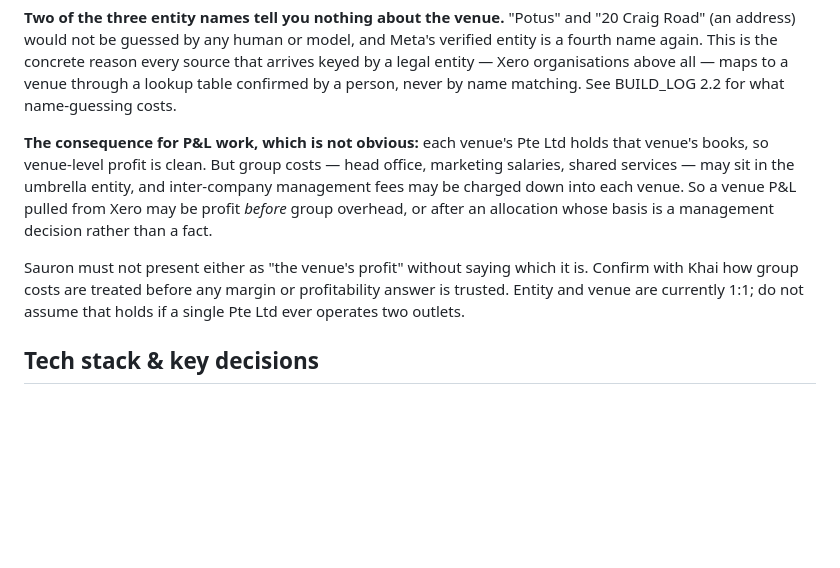
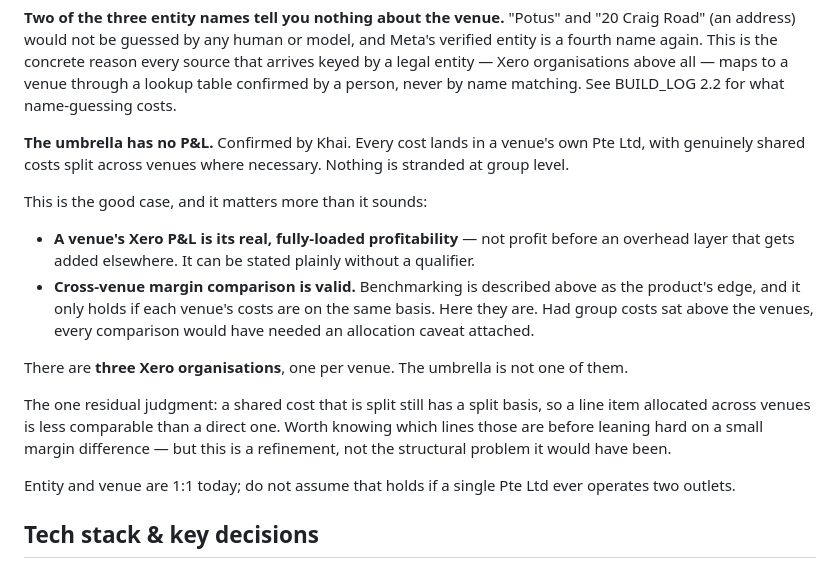
Before and after one commit to DandyMarketing/EyeofSauron, a Markdown page: CLAUDE.md, the part around the change. Drawn GitHub-style; blank space fills up the shorter version.

Commit message:
Correct the group-cost note: the umbrella has no P&L
I recorded that group costs might sit in the umbrella entity with
management fees charged down. Khai confirms the opposite: The Dandy
Partnership has no P&L at all, every cost lands in a venue's own Pte Ltd,
and genuinely shared costs are split across venues.

That is the good case and it removes a caveat rather than adding one. A
venue's Xero P&L is its real fully-loaded profitability and can be stated
without qualification, and -- more importantly -- cross-venue margin
comparison is valid, because every venue's costs are on the same basis.
Benchmarking is named as the product's edge and it only holds if that is
true. Had overhead sat above the venues, every comparison would have
carried an allocation caveat.

Also fixes the org count: three Xero organisations, one per venue, the
umbrella not among them.

Left in place is the one real residual: a shared cost that is split still
has a split basis, so an allocated line is less comparable than a direct
one. That is a refinement to apply before leaning on a small margin gap,
not a structural problem.

Co-Authored-By: Claude Opus 5 <noreply@anthropic.com>
Claude-Session: https://claude.ai/code/session_01YLvFX3YHAQXkhiC9qXzEbD

```diff
--- a/CLAUDE.md
+++ b/CLAUDE.md
@@ -49,17 +49,31 @@ every source that arrives keyed by a legal entity — Xero organisations above
 all — maps to a venue through a lookup table confirmed by a person, never by
 name matching. See BUILD_LOG 2.2 for what name-guessing costs.
 
-**The consequence for P&L work, which is not obvious:** each venue's Pte Ltd
-holds that venue's books, so venue-level profit is clean. But group costs —
-head office, marketing salaries, shared services — may sit in the umbrella
-entity, and inter-company management fees may be charged down into each venue.
-So a venue P&L pulled from Xero may be profit *before* group overhead, or after
-an allocation whose basis is a management decision rather than a fact.
+**The umbrella has no P&L.** Confirmed by Khai. Every cost lands in a venue's
+own Pte Ltd, with genuinely shared costs split across venues where necessary.
+Nothing is stranded at group level.
 
-Sauron must not present either as "the venue's profit" without saying which it
-is. Confirm with Khai how group costs are treated before any margin or
-profitability answer is trusted. Entity and venue are currently 1:1; do not
-assume that holds if a single Pte Ltd ever operates two outlets.
+This is the good case, and it matters more than it sounds:
+
+- **A venue's Xero P&L is its real, fully-loaded profitability** — not profit
+  before an overhead layer that gets added elsewhere. It can be stated plainly
+  without a qualifier.
+- **Cross-venue margin comparison is valid.** Benchmarking is described above as
+  the product's edge, and it only holds if each venue's costs are on the same
+  basis. Here they are. Had group costs sat above the venues, every comparison
+  would have needed an allocation caveat attached.
+
+There are **three Xero organisations**, one per venue. The umbrella is not one
+of them.
+
+The one residual judgment: a shared cost that is split still has a split basis,
+so a line item allocated across venues is less comparable than a direct one.
+Worth knowing which lines those are before leaning hard on a small margin
+difference — but this is a refinement, not the structural problem it would have
+been.
+
+Entity and venue are 1:1 today; do not assume that holds if a single Pte Ltd
+ever operates two outlets.
 
 ## Tech stack & key decisions
 
```
